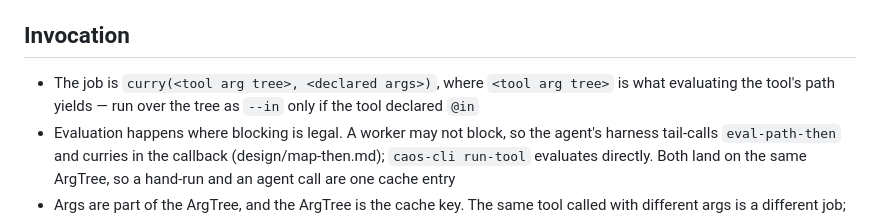
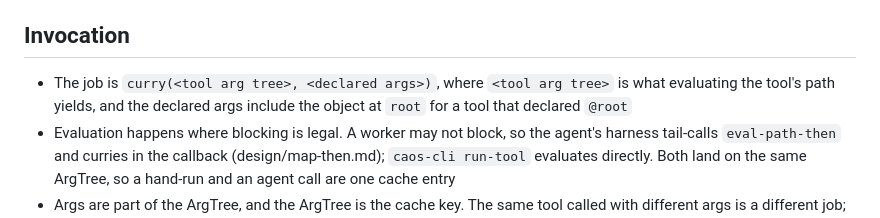
Before and after one commit to Metta-AI/caos, a Markdown page: SPEC.md, the part around the change. Rendered like a GitHub page.

Commit message:
Edit source tree

```diff
--- a/SPEC.md
+++ b/SPEC.md
@@ -321,8 +321,8 @@ declares no `@root` either has no input beyond its own expression.
 ## Invocation
 
 - The job is `curry(<tool arg tree>, <declared args>)`, where
-  `<tool arg tree>` is what evaluating the tool's path yields — run over the
-  tree as `--in` only if the tool declared `@in`
+  `<tool arg tree>` is what evaluating the tool's path yields, and the
+  declared args include the object at `root` for a tool that declared `@root`
 - Evaluation happens where blocking is legal. A worker may not block, so the
   agent's harness tail-calls `eval-path-then` and curries in the callback
   (design/map-then.md); `caos-cli run-tool` evaluates directly. Both land on
```
